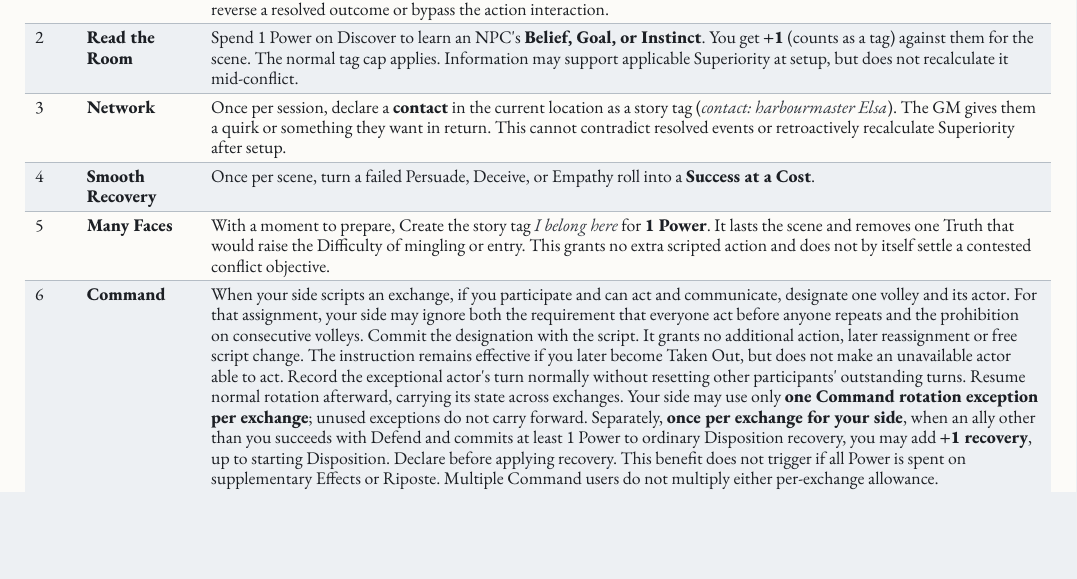
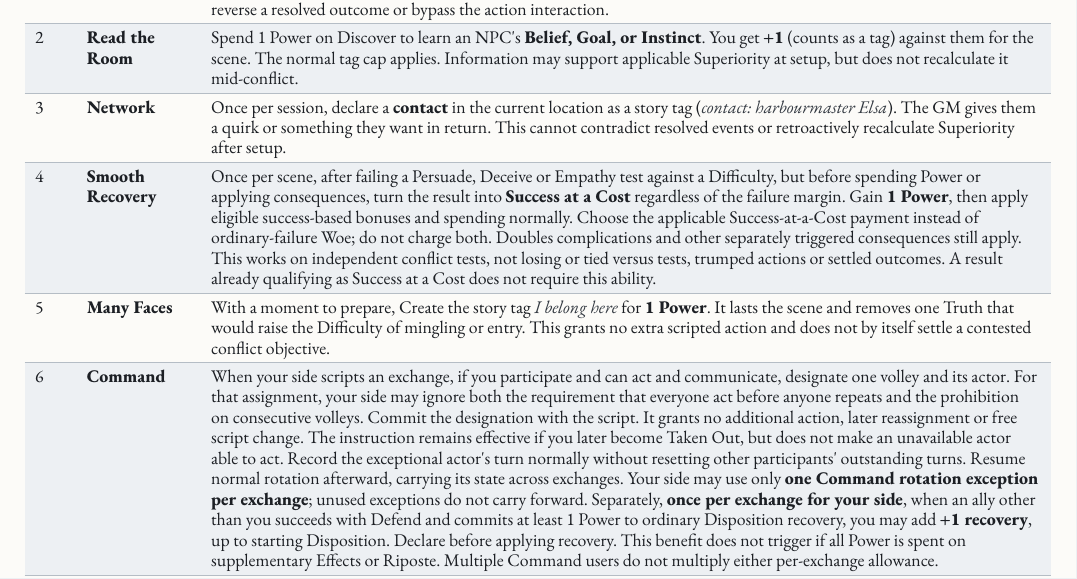
Before and after one commit to SkroxiousDM/2d12GameSystem, a Typst document (docs/2d12System/the-2d12-system-v2-core-rulebook.typ, which reads docs/2d12System/chapter-5.6-interlocutor.typ): part of page 84 of 110, cut so that both start at the same text, the shorter picture padded with empty space. Compiled offline with Typst 0.15; a missing font is replaced by an installed copy or a similar font.

Commit message:
Rewrite Smooth Recovery independent failure conversion

```diff
--- a/docs/2d12System/chapter-5.6-interlocutor.typ
+++ b/docs/2d12System/chapter-5.6-interlocutor.typ
@@ -33,7 +33,7 @@ Words open doors that swords can\'t. Diplomats, con artists, nobles, negotiators
     [1], [#strong[Silver Tongue];], [When you Persuade or Deceive, creating a story tag about a target\'s attitude (#emph[convinced];, #emph[trusts us];, #emph[fooled];) costs #strong[1 Power] instead of 2. During a conflict, the tag establishes leverage or a supporting attitude; it cannot grant the disputed objective, reverse a resolved outcome or bypass the action interaction.],
     [2], [#strong[Read the Room];], [Spend 1 Power on Discover to learn an NPC\'s #strong[Belief, Goal, or Instinct];. You get #strong[+1] (counts as a tag) against them for the scene. The normal tag cap applies. Information may support applicable Superiority at setup, but does not recalculate it mid-conflict.],
     [3], [#strong[Network];], [Once per session, declare a #strong[contact] in the current location as a story tag (#emph[contact: harbourmaster Elsa];). The GM gives them a quirk or something they want in return. This cannot contradict resolved events or retroactively recalculate Superiority after setup.],
-    [4], [#strong[Smooth Recovery];], [Once per scene, turn a failed Persuade, Deceive, or Empathy roll into a #strong[Success at a Cost];.],
+    [4], [#strong[Smooth Recovery];], [Once per scene, after failing a Persuade, Deceive or Empathy test against a Difficulty, but before spending Power or applying consequences, turn the result into #strong[Success at a Cost] regardless of the failure margin. Gain #strong[1 Power];, then apply eligible success-based bonuses and spending normally. Choose the applicable Success-at-a-Cost payment instead of ordinary-failure Woe; do not charge both. Doubles complications and other separately triggered consequences still apply. This works on independent conflict tests, not losing or tied versus tests, trumped actions or settled outcomes. A result already qualifying as Success at a Cost does not require this ability.],
     [5], [#strong[Many Faces];], [With a moment to prepare, Create the story tag #emph[I belong here] for #strong[1 Power];. It lasts the scene and removes one Truth that would raise the Difficulty of mingling or entry. This grants no extra scripted action and does not by itself settle a contested conflict objective.],
     [6], [#strong[Command];], [When your side scripts an exchange, if you participate and can act and communicate, designate one volley and its actor. For that assignment, your side may ignore both the requirement that everyone act before anyone repeats and the prohibition on consecutive volleys. Commit the designation with the script. It grants no additional action, later reassignment or free script change. The instruction remains effective if you later become Taken Out, but does not make an unavailable actor able to act. Record the exceptional actor\'s turn normally without resetting other participants\' outstanding turns. Resume normal rotation afterward, carrying its state across exchanges. Your side may use only #strong[one Command rotation exception per exchange];; unused exceptions do not carry forward. Separately, #strong[once per exchange for your side];, when an ally other than you succeeds with Defend and commits at least 1 Power to ordinary Disposition recovery, you may add #strong[+1 recovery];, up to starting Disposition. Declare before applying recovery. This benefit does not trigger if all Power is spent on supplementary Effects or Riposte. Multiple Command users do not multiply either per-exchange allowance.],
     [7], [#strong[★ Inspire];], [You can spend #strong[your Tychē Points on allies\' rolls];. Enhance effects you create for allies cost #strong[1 Power per 2 tiers];. Enhance grants a helpful status with its normal scope and removal condition; this discount does not restore Disposition or pools, remove a harmful status or grant an additional scripted action (Core Rules §5, §10.5--10.6).],
```
